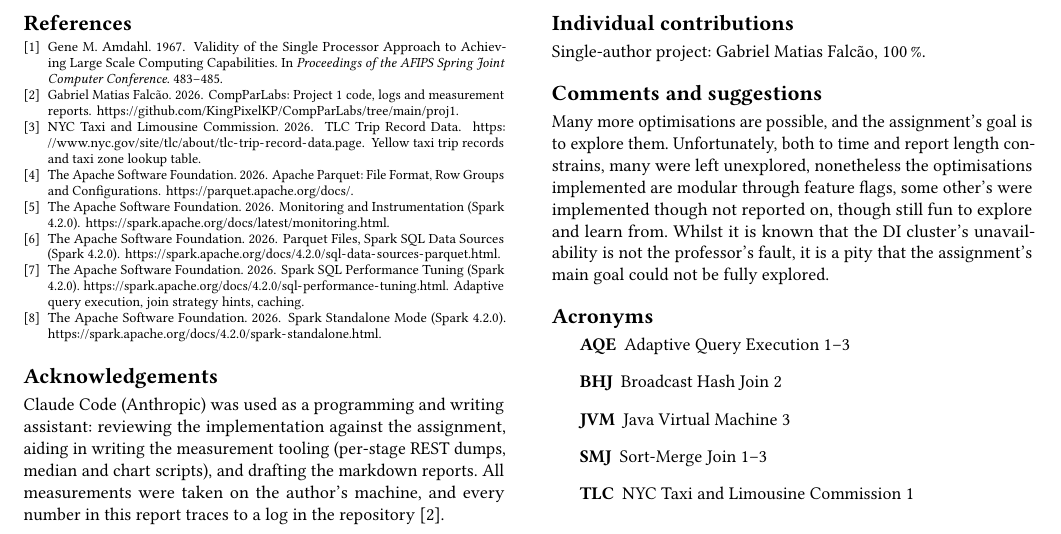
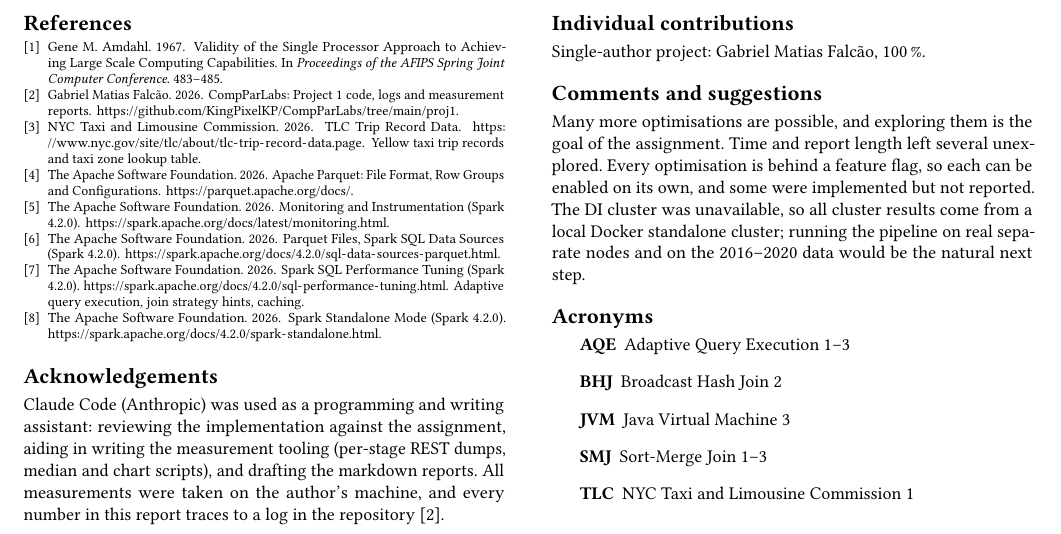
Before and after one commit to KingPixelKP/CompParLabs, a LaTeX paper (proj1/latex/main.tex): part of page 5 of 5, cut so that both start at the same text. Compiled offline with pdfLaTeX.

Commit message:
docs(proj1): rewrite comments section

```diff
--- a/proj1/latex/main.tex
+++ b/proj1/latex/main.tex
@@ -424,13 +424,13 @@ Single-author project: Gabriel Matias Falcão, 100\,\%.
 
 \section*{Comments and suggestions}
 
-Many more optimisations are possible, and the assignment's goal is to explore
-them. Unfortunately, both to time and report length constrains, many were left
-unexplored, nonetheless the optimisations implemented are modular through
-feature flags, some other's were implemented though not reported on, though
-still fun to explore and learn from. Whilst it is known that the DI cluster's
-unavailability is not the professor's fault, it is a pity that the assignment's
-main goal could not be fully explored.
+Many more optimisations are possible, and exploring them is the goal of the
+assignment. Time and report length left several unexplored. Every optimisation
+is behind a feature flag, so each can be enabled on its own, and some were
+implemented but not reported. The DI cluster
+was unavailable, so all cluster results come from a local Docker standalone
+cluster; running the pipeline on real separate nodes and on the 2016--2020 data
+would be the natural next step.
 
 \printglossary[type=\acronymtype,title={Acronyms}]
 \end{document}
```
Also changed, not shown: proj1/latex/main.pdf.
